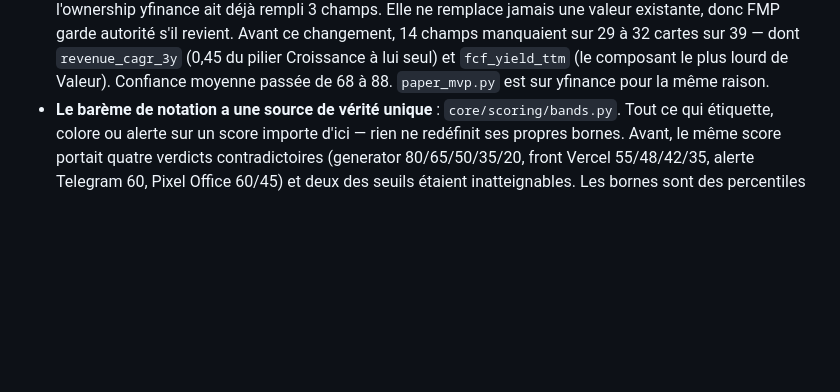
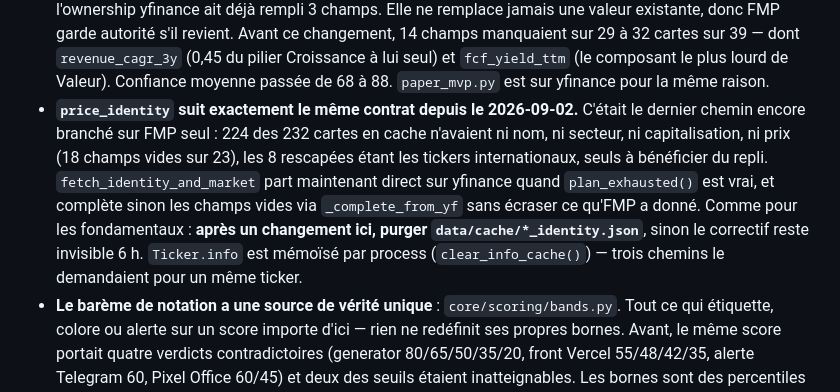
Before and after one commit to max72loop/alphabrief, a Markdown page: CLAUDE.md, the part around the change. Rendered like a GitHub page; blank space fills up the shorter version.

Commit message:
docs: le gotcha FMP couvre aussi price_identity
Co-Authored-By: Claude Opus 5 <noreply@anthropic.com>
Claude-Session: https://claude.ai/code/session_01Qad99cz1ugPDaDUDFPCDeL

```diff
--- a/CLAUDE.md
+++ b/CLAUDE.md
@@ -196,6 +196,16 @@ d'empiler une contradiction.
   dont `revenue_cagr_3y` (0,45 du pilier Croissance à lui seul) et
   `fcf_yield_ttm` (le composant le plus lourd de Valeur). Confiance moyenne
   passée de 68 à 88. `paper_mvp.py` est sur yfinance pour la même raison.
+- **`price_identity` suit exactement le même contrat depuis le 2026-09-02.**
+  C'était le dernier chemin encore branché sur FMP seul : 224 des 232 cartes
+  en cache n'avaient ni nom, ni secteur, ni capitalisation, ni prix (18 champs
+  vides sur 23), les 8 rescapées étant les tickers internationaux, seuls à
+  bénéficier du repli. `fetch_identity_and_market` part maintenant direct sur
+  yfinance quand `plan_exhausted()` est vrai, et complète sinon les champs
+  vides via `_complete_from_yf` sans écraser ce qu'FMP a donné. Comme pour les
+  fondamentaux : **après un changement ici, purger `data/cache/*_identity.json`**,
+  sinon le correctif reste invisible 6 h. `Ticker.info` est mémoïsé par process
+  (`clear_info_cache()`) — trois chemins le demandaient pour un même ticker.
 - **Le barème de notation a une source de vérité unique** : `core/scoring/bands.py`.
   Tout ce qui étiquette, colore ou alerte sur un score importe d'ici — rien ne
   redéfinit ses propres bornes. Avant, le même score portait quatre verdicts
```
